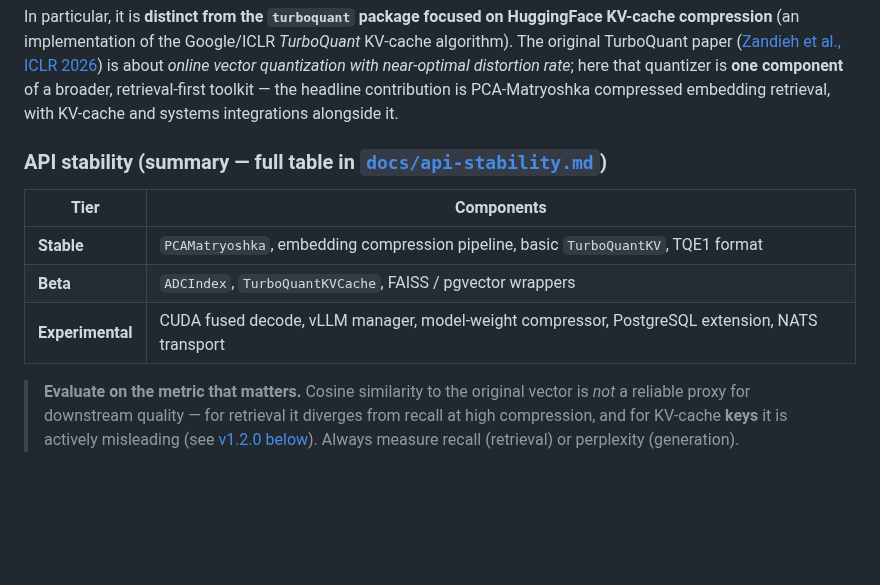
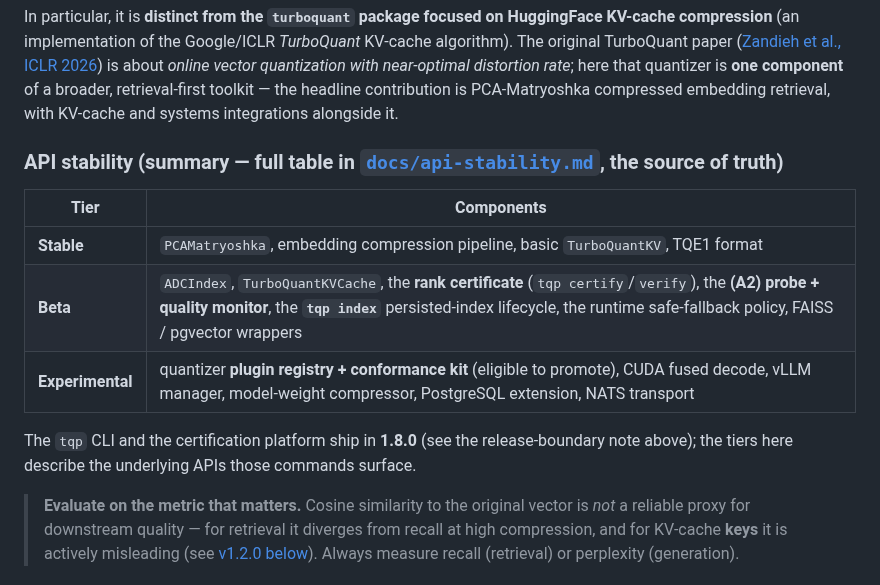
Before and after one commit to ahb-sjsu/turboquant-pro, a Markdown page: README.md, the part around the change. Drawn GitHub-style; blank space fills up the shorter version.

```diff
--- a/README.md
+++ b/README.md
@@ -36,12 +36,14 @@ Package [`v1.7.0`](https://github.com/ahb-sjsu/turboquant-pro/releases/tag/v1.7.
 
 In particular, it is **distinct from the `turboquant` package focused on HuggingFace KV-cache compression** (an implementation of the Google/ICLR *TurboQuant* KV-cache algorithm). The original TurboQuant paper ([Zandieh et al., ICLR 2026](https://arxiv.org/abs/2504.19874)) is about *online vector quantization with near-optimal distortion rate*; here that quantizer is **one component** of a broader, retrieval-first toolkit — the headline contribution is PCA-Matryoshka compressed embedding retrieval, with KV-cache and systems integrations alongside it.
 
-### API stability (summary — full table in [`docs/api-stability.md`](docs/api-stability.md))
+### API stability (summary — full table in [`docs/api-stability.md`](docs/api-stability.md), the source of truth)
 | Tier | Components |
 |---|---|
 | **Stable** | `PCAMatryoshka`, embedding compression pipeline, basic `TurboQuantKV`, TQE1 format |
-| **Beta** | `ADCIndex`, `TurboQuantKVCache`, FAISS / pgvector wrappers |
-| **Experimental** | CUDA fused decode, vLLM manager, model-weight compressor, PostgreSQL extension, NATS transport |
+| **Beta** | `ADCIndex`, `TurboQuantKVCache`, the **rank certificate** (`tqp certify`/`verify`), the **(A2) probe + quality monitor**, the **`tqp index`** persisted-index lifecycle, the runtime safe-fallback policy, FAISS / pgvector wrappers |
+| **Experimental** | quantizer **plugin registry + conformance kit** (eligible to promote), CUDA fused decode, vLLM manager, model-weight compressor, PostgreSQL extension, NATS transport |
+
+The `tqp` CLI and the certification platform ship in **1.8.0** (see the release-boundary note above); the tiers here describe the underlying APIs those commands surface.
 
 > **Evaluate on the metric that matters.** Cosine similarity to the original vector is *not* a reliable proxy for downstream quality — for retrieval it diverges from recall at high compression, and for KV-cache **keys** it is actively misleading (see [v1.2.0 below](#highlights)). Always measure recall (retrieval) or perplexity (generation).
 
```
Also changed, not shown: docs/api-stability.md (+9 -1 lines).
